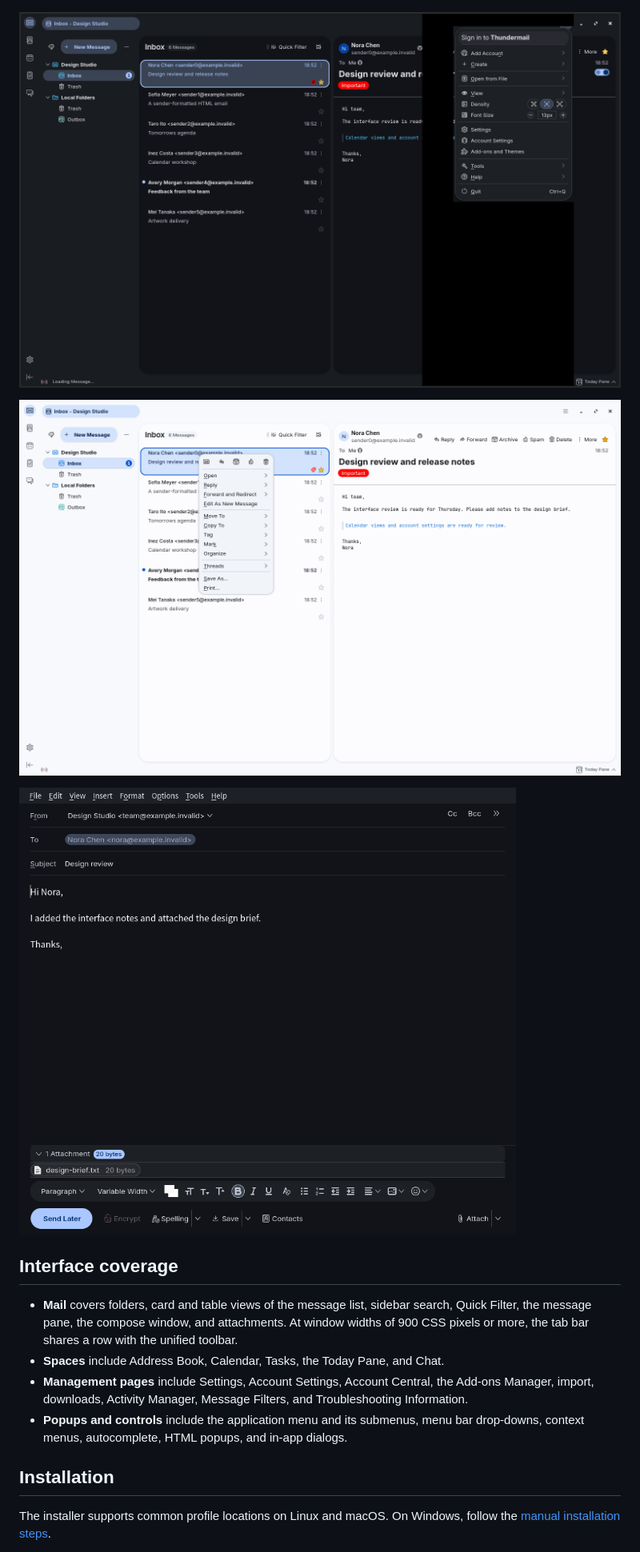
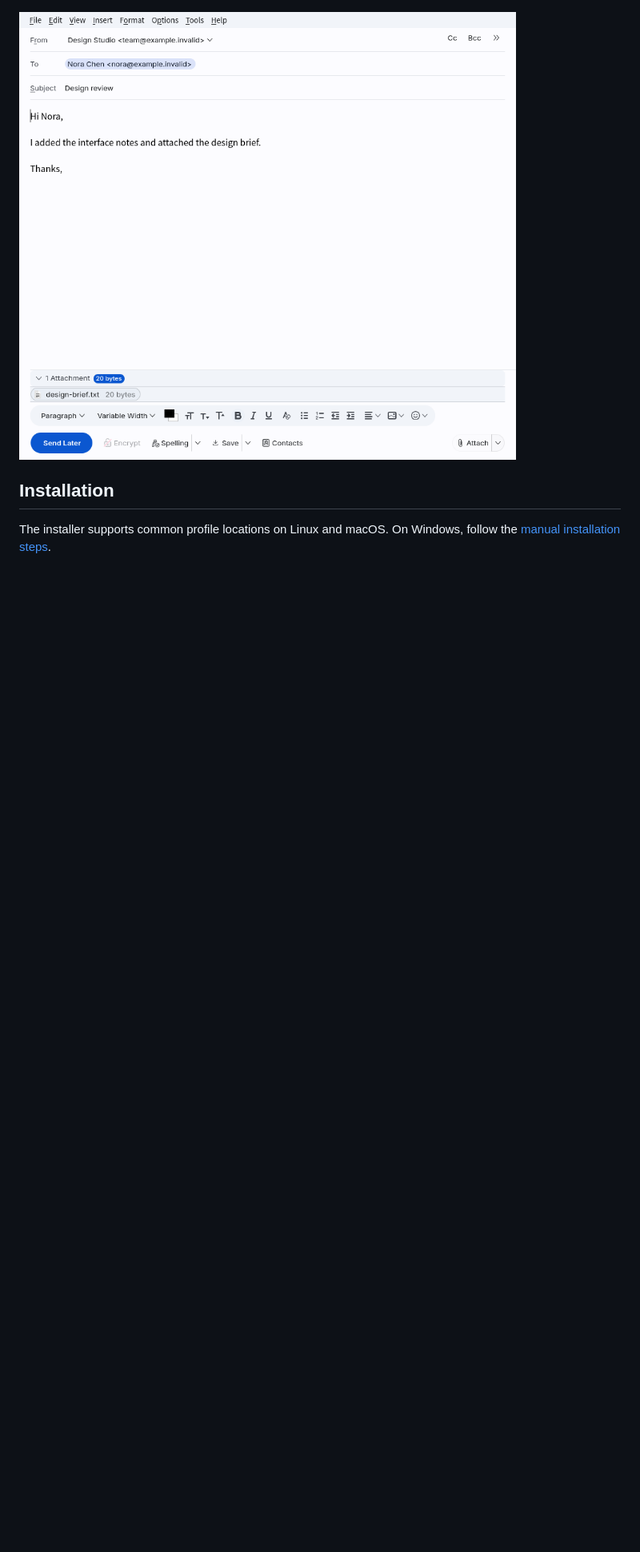
Before and after one commit to AkiraLyu/MDBird, a Markdown page: README.md, the part around one of its changes. Shown at 80% size. GitHub-like rendering; pictures changed too: preview/compose-dark.png (deleted), preview/compose-light.png (added), preview/context-menu-light.png (deleted); blank space fills up the shorter version.

```diff
--- a/README.md
+++ b/README.md
@@ -10,18 +8,7 @@ MDBird replaces the top toolbar search box with a button in the sidebar. Click t
 
 ![MDBird dark theme](preview/dark.png)
 
-![MDBird application menu](preview/menus-dark.png)
-
-![MDBird message context menu](preview/context-menu-light.png)
-
-![MDBird compose window](preview/compose-dark.png)
-
-## Interface coverage
-
-- **Mail** covers folders, card and table views of the message list, sidebar search, Quick Filter, the message pane, the compose window, and attachments. At window widths of 900 CSS pixels or more, the tab bar shares a row with the unified toolbar.
-- **Spaces** include Address Book, Calendar, Tasks, the Today Pane, and Chat.
-- **Management pages** include Settings, Account Settings, Account Central, the Add-ons Manager, import, downloads, Activity Manager, Message Filters, and Troubleshooting Information.
-- **Popups and controls** include the application menu and its submenus, menu bar drop-downs, context menus, autocomplete, HTML popups, and in-app dialogs.
+![MDBird compose window in the light theme](preview/compose-light.png)
 
 ## Installation
 
```
Also changed, not shown: other parts of README.md (+2 -4 lines), preview/dark.png, preview/search.png (deleted).
